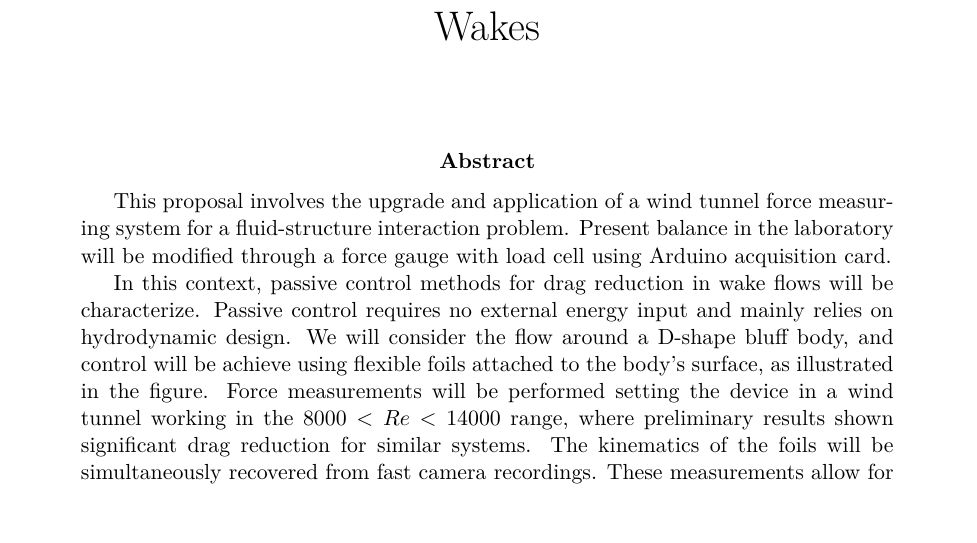
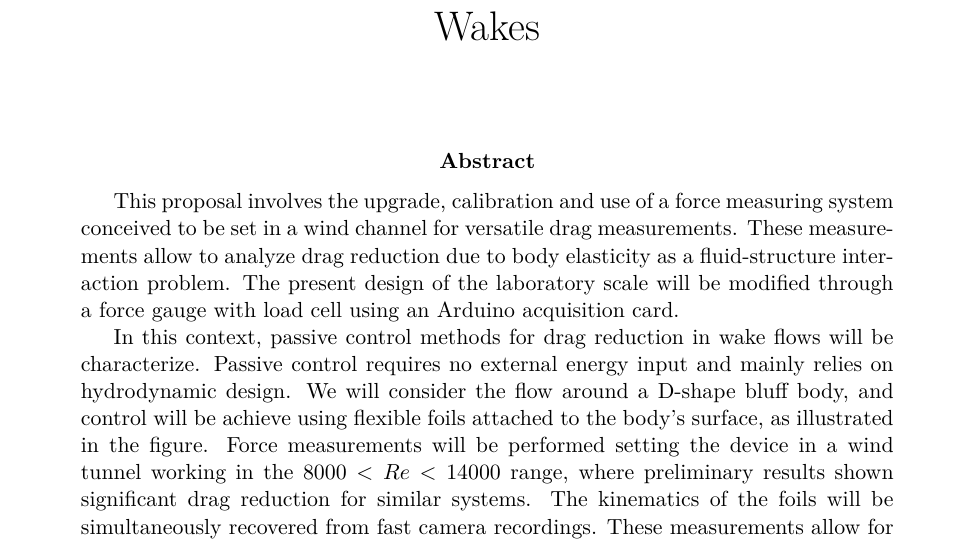
Before and after one commit to juandadamo/proposal_2022, a LaTeX paper (proposal.tex): part of the page, cut so that both start at the same text, the shorter picture padded with empty space. Compiled offline with pdfLaTeX.

Commit message:
Update proposal.tex

```diff
--- a/proposal.tex
+++ b/proposal.tex
@@ -28,7 +28,7 @@
 
 	\begin{abstract}
 
-		This proposal involves the upgrade and application of a wind tunnel force measuring system  for a fluid-structure interaction problem. Present balance in the laboratory will be modified through a force gauge with load cell using Arduino acquisition card.
+		This proposal involves the upgrade, calibration and use of a force measuring system conceived to be set in a wind channel for versatile drag measurements. These measurements allow to analyze drag reduction due to body elasticity as a fluid-structure interaction problem. The present design of the laboratory scale will be modified through a force gauge with load cell using an Arduino acquisition card.
 
 		In this context, passive control methods for drag reduction in wake flows will be characterize. Passive control requires no external energy input and mainly relies on  hydrodynamic design. We will consider the flow around a D-shape bluff body, and control will be achieve using flexible foils attached to the body's surface, as illustrated in the figure. Force measurements will be performed setting the device in a wind tunnel working in the $8000<Re<14000$ range, where preliminary results shown significant drag reduction for similar systems. The kinematics of the foils will be simultaneously recovered from fast camera recordings. These measurements allow for the characterization of the drag reduction through the wake manipulation, made by the elastic behaviour of the foils.
 
```
